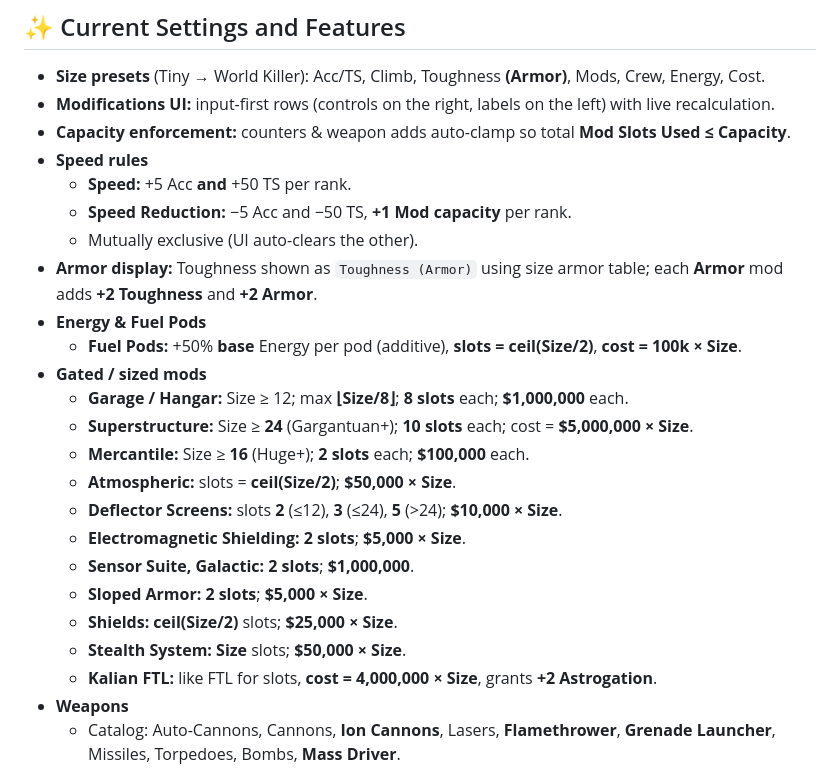
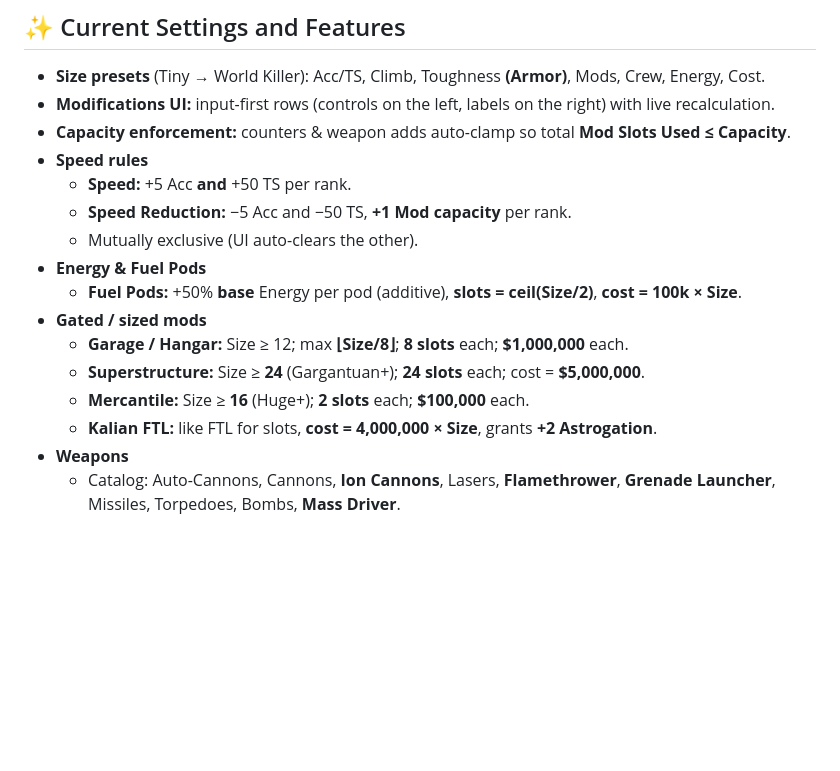
Before and after one commit to jaqknife777/Savage-Worlds-Starship-Calculator, a Markdown page: README.md, the part around the change. Rendered like a GitHub page; blank space fills up the shorter version.

```diff
--- a/README.md
+++ b/README.md
@@ -12,26 +12,18 @@ It calculates base stats by Size, applies Modifications (with slot & cost rules)
 ## ✨ Current Settings and Features
 
 - **Size presets** (Tiny → World Killer): Acc/TS, Climb, Toughness **(Armor)**, Mods, Crew, Energy, Cost.
-- **Modifications UI:** input-first rows (controls on the right, labels on the left) with live recalculation.
+- **Modifications UI:** input-first rows (controls on the left, labels on the right) with live recalculation.
 - **Capacity enforcement:** counters & weapon adds auto-clamp so total **Mod Slots Used ≤ Capacity**.
 - **Speed rules**
   - **Speed:** +5 Acc **and** +50 TS per rank.
   - **Speed Reduction:** −5 Acc and −50 TS, **+1 Mod capacity** per rank.
   - Mutually exclusive (UI auto-clears the other).
-- **Armor display:** Toughness shown as `Toughness (Armor)` using size armor table; each **Armor** mod adds **+2 Toughness** and **+2 Armor**.
 - **Energy & Fuel Pods**
   - **Fuel Pods:** +50% **base** Energy per pod (additive), **slots = ceil(Size/2)**, **cost = 100k × Size**.
 - **Gated / sized mods**
   - **Garage / Hangar:** Size ≥ 12; max **⌊Size/8⌋**; **8 slots** each; **$1,000,000** each.
-  - **Superstructure:** Size ≥ **24** (Gargantuan+); **10 slots** each; cost = **$5,000,000 × Size**.
+  - **Superstructure:** Size ≥ **24** (Gargantuan+); **24 slots** each; cost = **$5,000,000**.
   - **Mercantile:** Size ≥ **16** (Huge+); **2 slots** each; **$100,000** each.
-  - **Atmospheric:** slots = **ceil(Size/2)**; **$50,000 × Size**.
-  - **Deflector Screens:** slots **2** (≤12), **3** (≤24), **5** (>24); **$10,000 × Size**.
-  - **Electromagnetic Shielding:** **2 slots**; **$5,000 × Size**.
-  - **Sensor Suite, Galactic:** **2 slots**; **$1,000,000**.
-  - **Sloped Armor:** **2 slots**; **$5,000 × Size**.
-  - **Shields:** **ceil(Size/2)** slots; **$25,000 × Size**.
-  - **Stealth System:** **Size** slots; **$50,000 × Size**.
   - **Kalian FTL:** like FTL for slots, **cost = 4,000,000 × Size**, grants **+2 Astrogation**.
 - **Weapons**
   - Catalog: Auto-Cannons, Cannons, **Ion Cannons**, Lasers, **Flamethrower**, **Grenade Launcher**, Missiles, Torpedoes, Bombs, **Mass Driver**.
```
